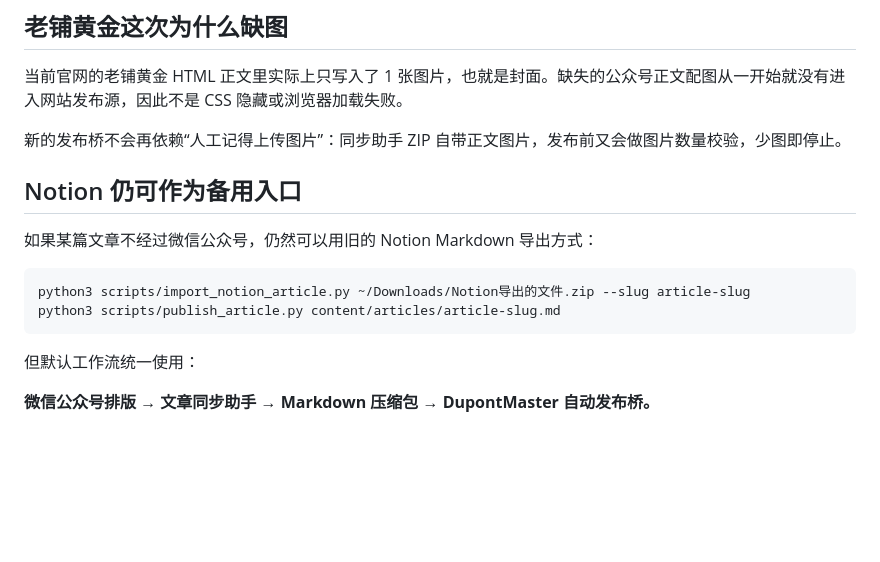
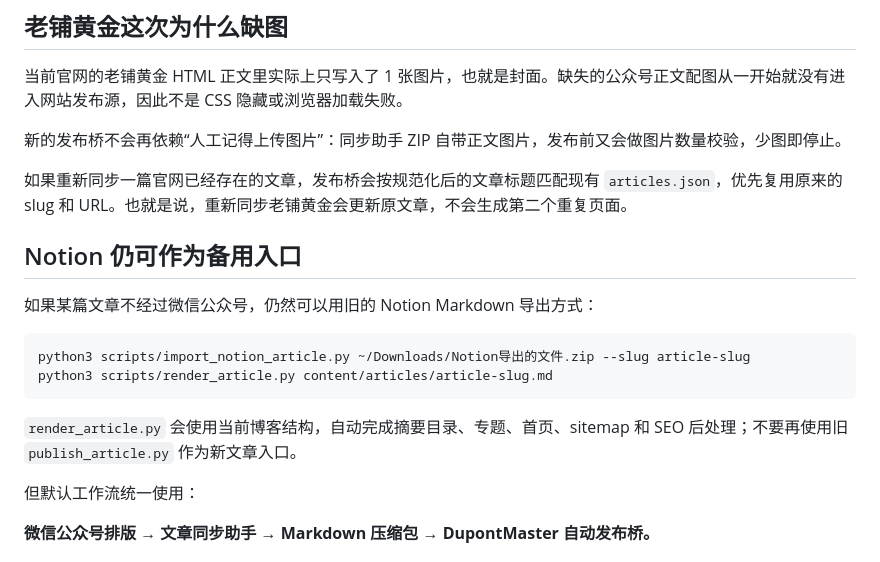
Before and after one commit to richardsun1990/dupontmaster-web-manual, a Markdown page: ARTICLE_UPLOAD.md, the part around the change. GitHub-like rendering; blank space fills up the shorter version.

Commit message:
docs: point fallback publishing at current renderer

````diff
--- a/ARTICLE_UPLOAD.md
+++ b/ARTICLE_UPLOAD.md
@@ -118,14 +118,18 @@ python3 scripts/publish_wechatsync_zip.py "$HOME/Downloads/文章标题.zip" --n
 
 新的发布桥不会再依赖“人工记得上传图片”：同步助手 ZIP 自带正文图片，发布前又会做图片数量校验，少图即停止。
 
+如果重新同步一篇官网已经存在的文章，发布桥会按规范化后的文章标题匹配现有 `articles.json`，优先复用原来的 slug 和 URL。也就是说，重新同步老铺黄金会更新原文章，不会生成第二个重复页面。
+
 ## Notion 仍可作为备用入口
 
 如果某篇文章不经过微信公众号，仍然可以用旧的 Notion Markdown 导出方式：
 
 ```bash
 python3 scripts/import_notion_article.py ~/Downloads/Notion导出的文件.zip --slug article-slug
-python3 scripts/publish_article.py content/articles/article-slug.md
+python3 scripts/render_article.py content/articles/article-slug.md
 ```
+
+`render_article.py` 会使用当前博客结构，自动完成摘要目录、专题、首页、sitemap 和 SEO 后处理；不要再使用旧 `publish_article.py` 作为新文章入口。
 
 但默认工作流统一使用：
 
````
